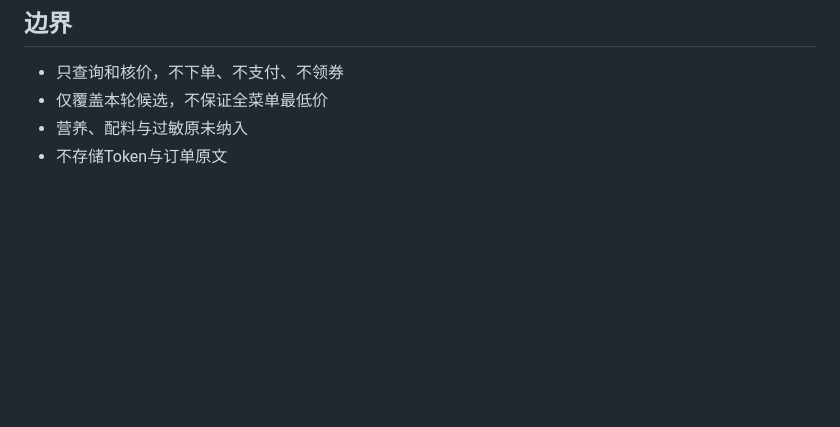
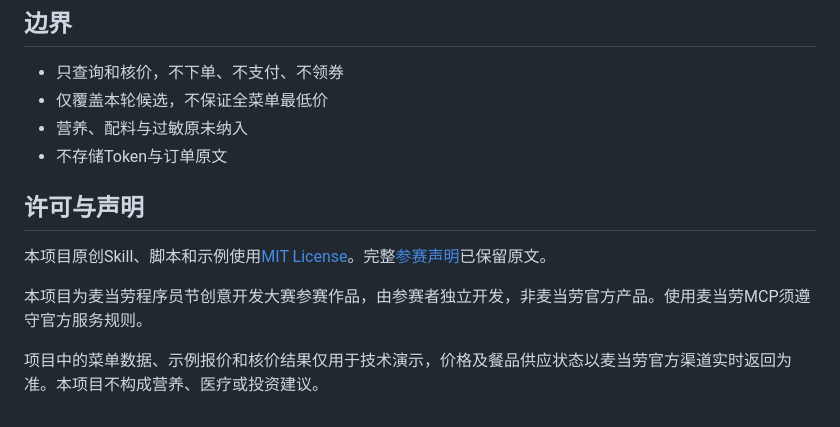
Before and after one commit to lklbar666/mcd-saver-checkup, a Markdown page: README.md, the part around the change. Rendered like a GitHub page; blank space fills up the shorter version.

Commit message:
Add license and declaration section to README

```diff
--- a/README.md
+++ b/README.md
@@ -134,3 +134,11 @@ mcd-saver-checkup/
 - 仅覆盖本轮候选，不保证全菜单最低价
 - 营养、配料与过敏原未纳入
 - 不存储Token与订单原文
+
+## 许可与声明
+
+本项目原创Skill、脚本和示例使用[MIT License](LICENSE)。完整[参赛声明](CONTEST_DECLARATION.md)已保留原文。
+
+本项目为麦当劳程序员节创意开发大赛参赛作品，由参赛者独立开发，非麦当劳官方产品。使用麦当劳MCP须遵守官方服务规则。
+
+项目中的菜单数据、示例报价和核价结果仅用于技术演示，价格及餐品供应状态以麦当劳官方渠道实时返回为准。本项目不构成营养、医疗或投资建议。
```
